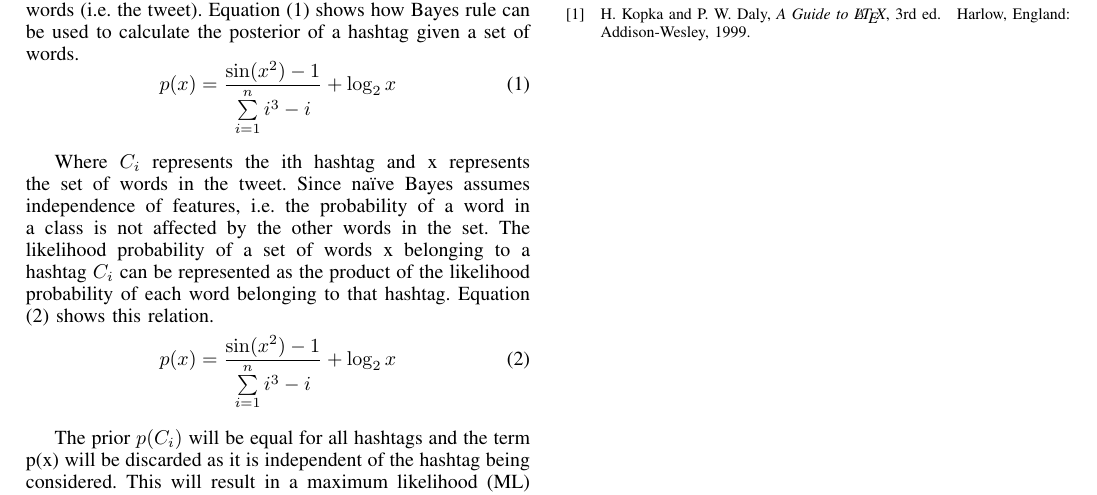
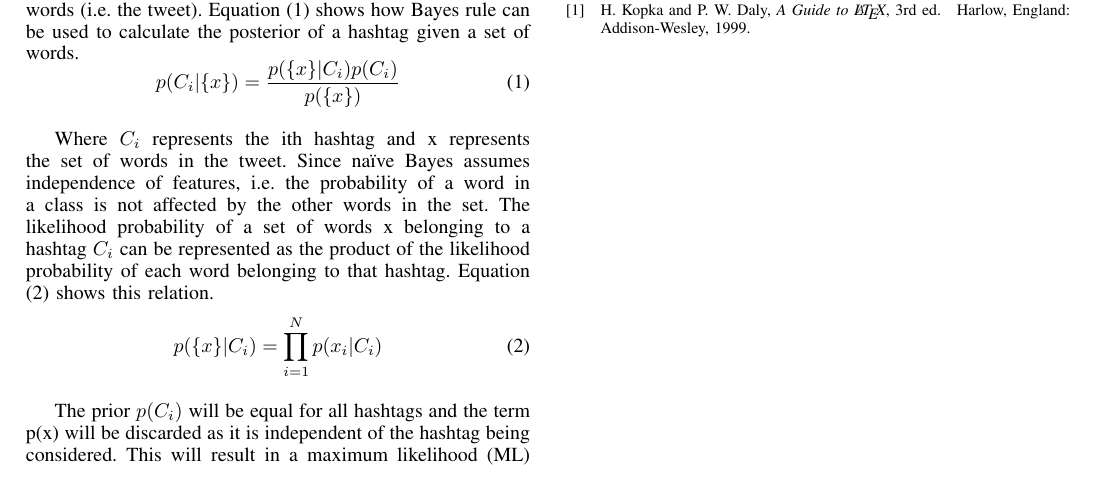
Before and after one commit to yalkhder/suggestr, a LaTeX paper (doc/report.tex): part of page 2 of 2, cut so that both start at the same text. Compiled offline with pdfLaTeX.

Commit message:
put actual equations into the report

```diff
--- a/doc/report.tex
+++ b/doc/report.tex
@@ -462,12 +462,12 @@ One important thing to note about the cleaning of tweets is the fact that non-wo
 \subsection{Theory}
 As mentioned previously, a naïve Bayes model was used to build the classifier. In its simplest form, the classifier will suggest the hashtag with the highest posterior given a set of words (i.e. the tweet). Equation (1) shows how Bayes rule can be used to calculate the posterior of a hashtag given a set of words.
 \begin{equation}
-  p(x) = \frac{\sin(x^2)-1}{\sum\limits_{i=1}^{n}i^3-i}+\log_2 x
+  p(C_i|\{x\}) = \frac{p(\{x\}|C_i)p(C_i)}{p(\{x\})}
 \end{equation}
 
 Where $C_i$ represents the ith hashtag and {x} represents the set of words in the tweet. Since naïve Bayes assumes independence of features, i.e. the probability of a word in a class is not affected by the other words in the set. The likelihood probability of a set of words {x} belonging to a hashtag $C_i$ can be represented as the product of the likelihood probability of each word belonging to that hashtag. Equation (2) shows this relation.
 \begin{equation}
-  p(x) = \frac{\sin(x^2)-1}{\sum\limits_{i=1}^{n}i^3-i}+\log_2 x
+  p(\{x\}|C_i) = \prod_{i=1}^Np(x_i|C_i)
 \end{equation}
 
 The prior $p(C_i)$ will be equal for all hashtags and the term p({x}) will be discarded as it is independent of the hashtag being considered. This will result in a maximum likelihood (ML) probability for the classifier. The prior gives a great opportunity to weigh the hashtags differently. Hashtags can be weighed differently if they are more common to a user, or if they are trending for example. Section X (future considerations) will go into more details.
```
